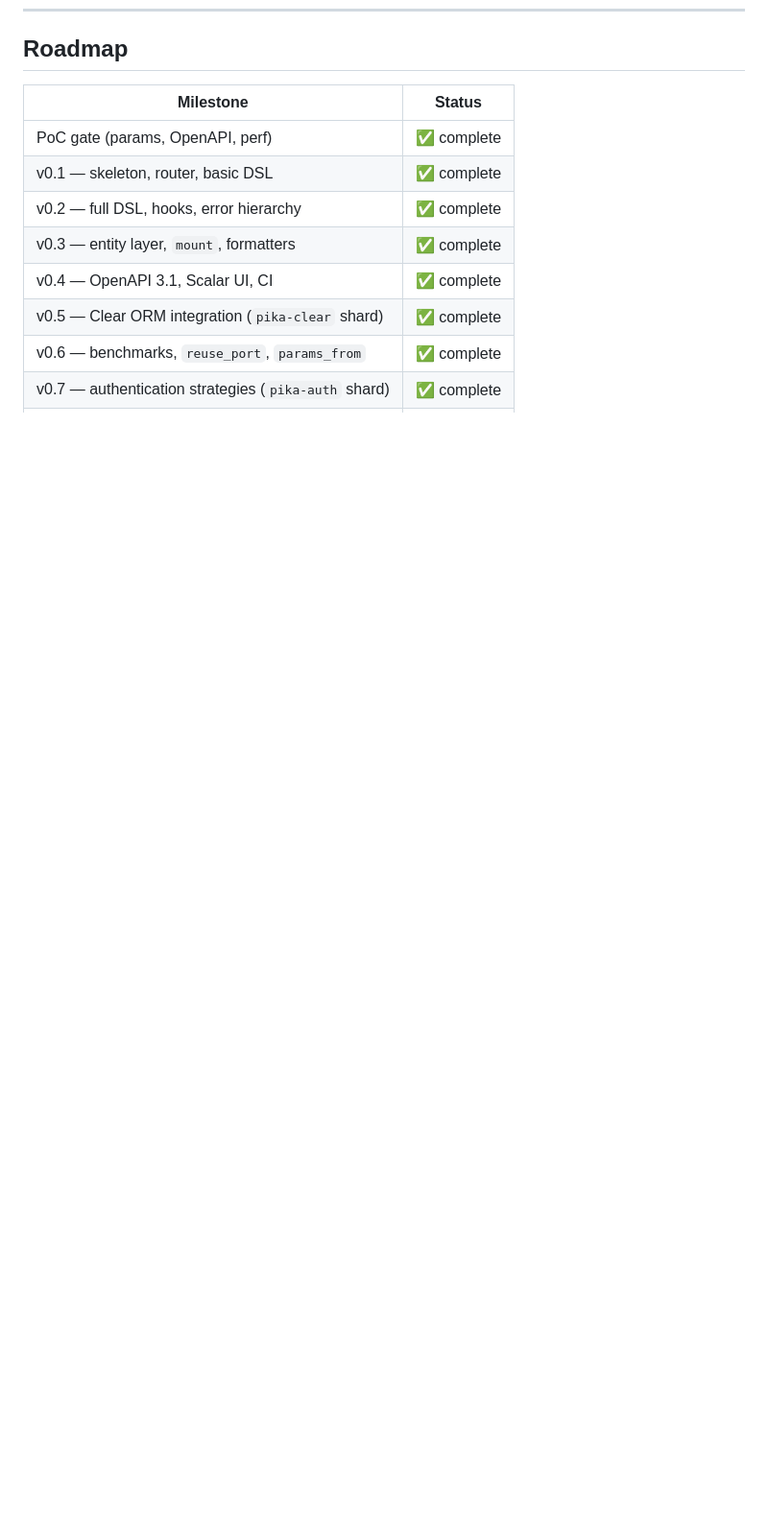
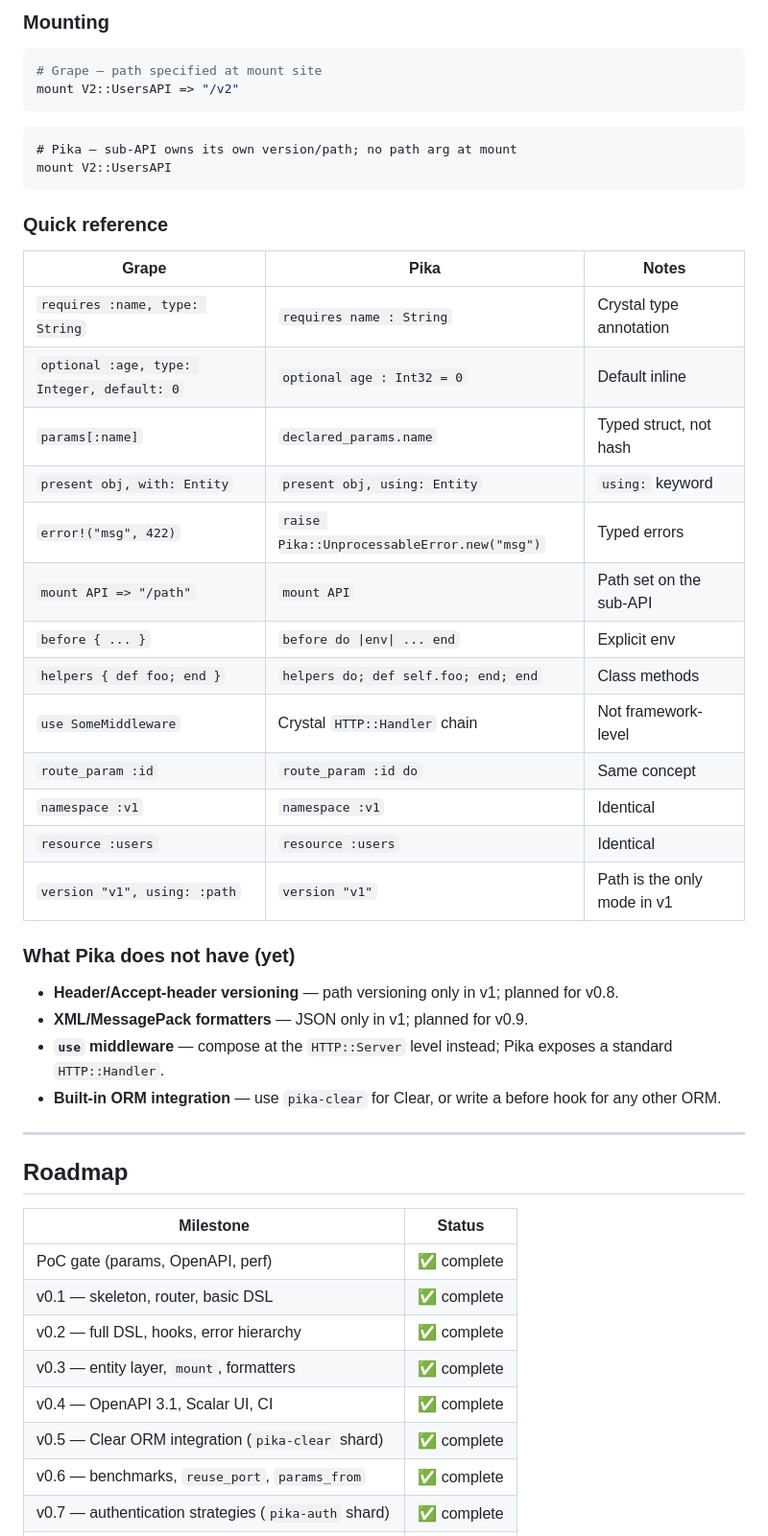
Before and after one commit to tekanic/pika, a Markdown page: README.md, the part around one of its changes. Shown at 96% size. Drawn GitHub-style; blank space fills up the shorter version.

````diff
--- a/README.md
+++ b/README.md
@@ -797,3 +888,42 @@ crystal spec --error-trace  # with backtraces
+### Mounting
+
+```ruby
+# Grape — path specified at mount site
+mount V2::UsersAPI => "/v2"
+```
+
+```crystal
+# Pika — sub-API owns its own version/path; no path arg at mount
+mount V2::UsersAPI
+```
+
+### Quick reference
+
+| Grape | Pika | Notes |
+|---|---|---|
+| `requires :name, type: String` | `requires name : String` | Crystal type annotation |
+| `optional :age, type: Integer, default: 0` | `optional age : Int32 = 0` | Default inline |
+| `params[:name]` | `declared_params.name` | Typed struct, not hash |
+| `present obj, with: Entity` | `present obj, using: Entity` | `using:` keyword |
+| `error!("msg", 422)` | `raise Pika::UnprocessableError.new("msg")` | Typed errors |
+| `mount API => "/path"` | `mount API` | Path set on the sub-API |
+| `before { ... }` | `before do \|env\| ... end` | Explicit env |
+| `helpers { def foo; end }` | `helpers do; def self.foo; end; end` | Class methods |
+| `use SomeMiddleware` | Crystal `HTTP::Handler` chain | Not framework-level |
+| `route_param :id` | `route_param :id do` | Same concept |
+| `namespace :v1` | `namespace :v1` | Identical |
+| `resource :users` | `resource :users` | Identical |
+| `version "v1", using: :path` | `version "v1"` | Path is the only mode in v1 |
+
+### What Pika does not have (yet)
+
+- **Header/Accept-header versioning** — path versioning only in v1; planned for v0.8.
+- **XML/MessagePack formatters** — JSON only in v1; planned for v0.9.
+- **`use` middleware** — compose at the `HTTP::Server` level instead; Pika exposes a standard `HTTP::Handler`.
+- **Built-in ORM integration** — use `pika-clear` for Clear, or write a before hook for any other ORM.
+
+---
+
 ## Roadmap
 
 | Milestone | Status |
````
Also changed, not shown: other parts of README.md (+94 -0 lines).
